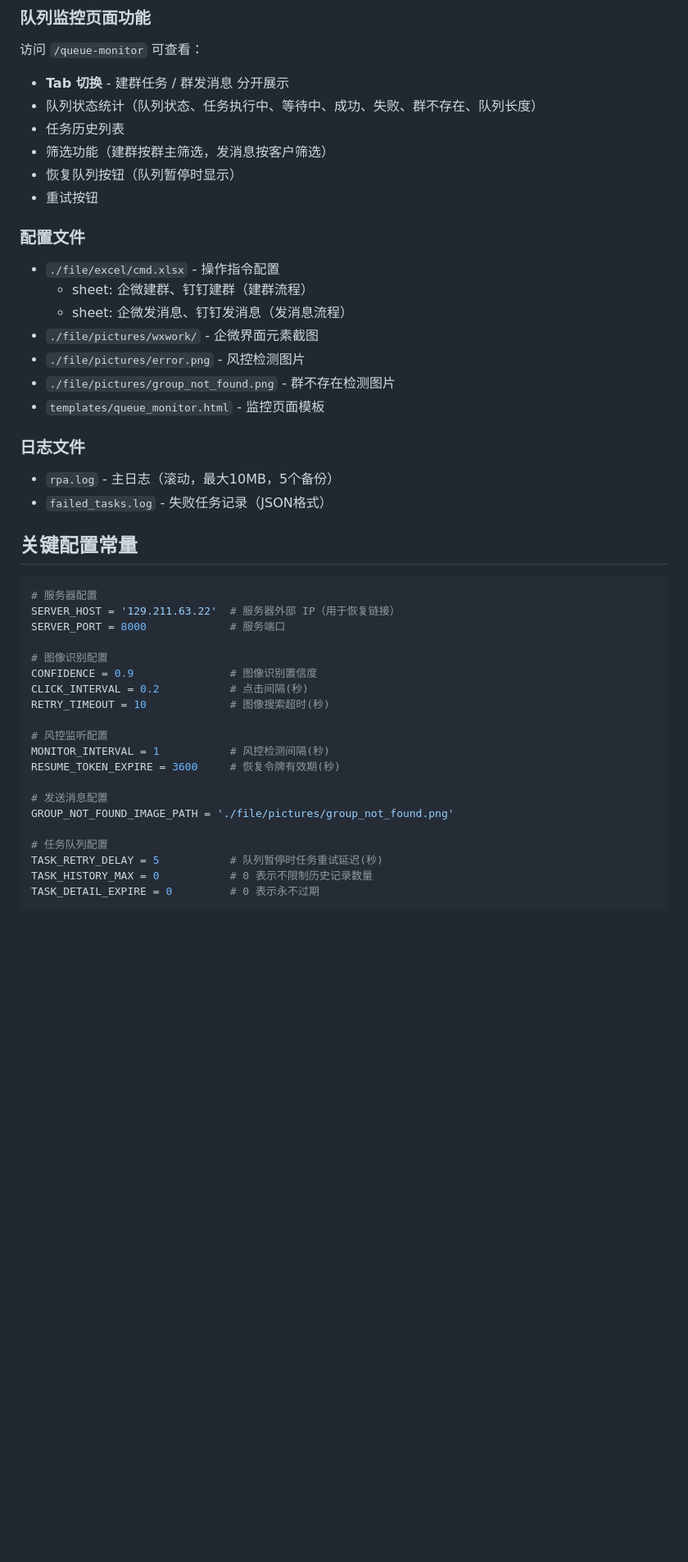
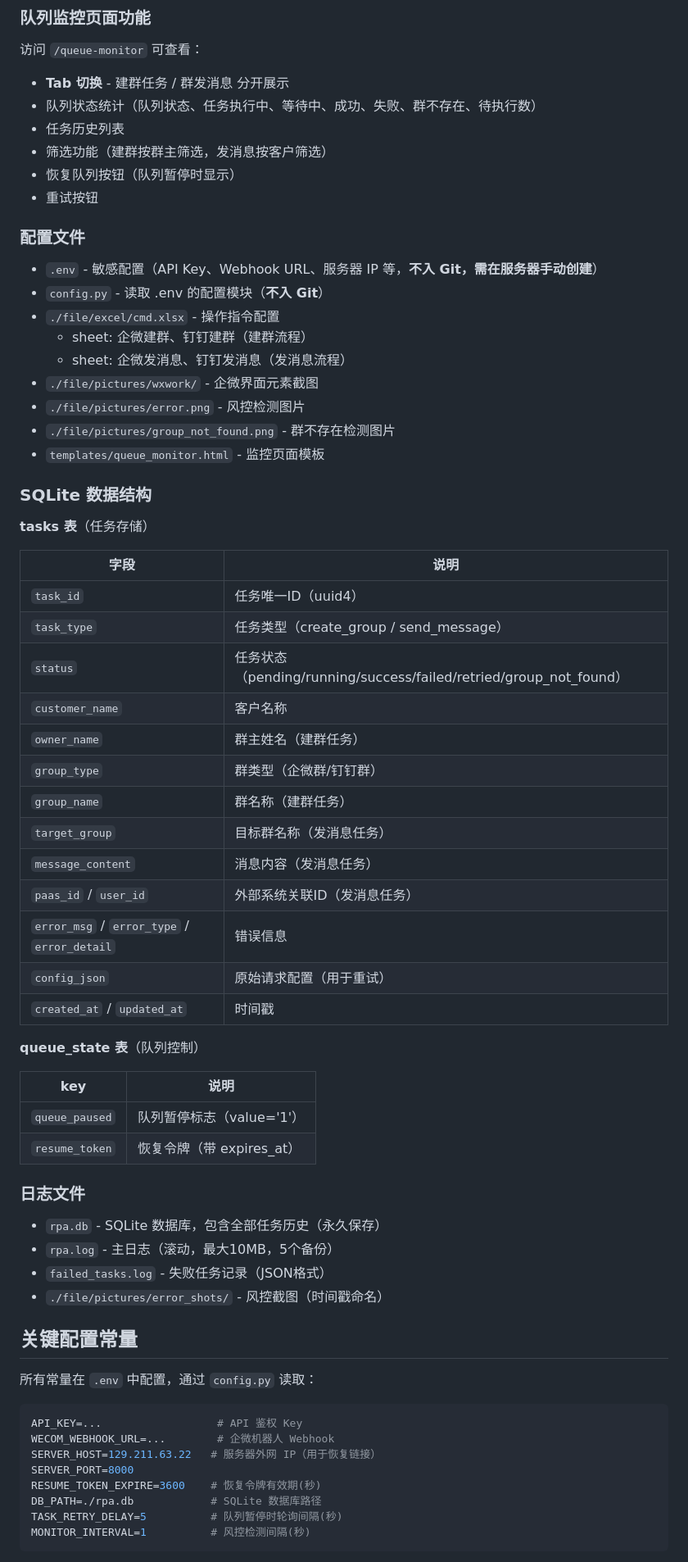
Before and after one commit to HughZhangGeek/RPA_GROUP, a Markdown page: CLAUDE.md, the part around one of its changes. Shown at 82% size. GitHub-like rendering; blank space fills up the shorter version.

````diff
--- a/CLAUDE.md
+++ b/CLAUDE.md
@@ -111,7 +130,7 @@ redis-cli DEL celery
 
 访问 `/queue-monitor` 可查看：
 - **Tab 切换** - 建群任务 / 群发消息 分开展示
-- 队列状态统计（队列状态、任务执行中、等待中、成功、失败、群不存在、队列长度）
+- 队列状态统计（队列状态、任务执行中、等待中、成功、失败、群不存在、待执行数）
 - 任务历史列表
 - 筛选功能（建群按群主筛选，发消息按客户筛选）
 - 恢复队列按钮（队列暂停时显示）
@@ -119,6 +138,8 @@ redis-cli DEL celery
 
 ### 配置文件
 
+- `.env` - 敏感配置（API Key、Webhook URL、服务器 IP 等，**不入 Git，需在服务器手动创建**）
+- `config.py` - 读取 .env 的配置模块（**不入 Git**）
 - `./file/excel/cmd.xlsx` - 操作指令配置
   - sheet: 企微建群、钉钉建群（建群流程）
   - sheet: 企微发消息、钉钉发消息（发消息流程）
@@ -127,33 +148,52 @@ redis-cli DEL celery
 - `./file/pictures/group_not_found.png` - 群不存在检测图片
 - `templates/queue_monitor.html` - 监控页面模板
 
+### SQLite 数据结构
+
+**tasks 表**（任务存储）
+
+| 字段 | 说明 |
+|------|------|
+| `task_id` | 任务唯一ID（uuid4） |
+| `task_type` | 任务类型（create_group / send_message） |
+| `status` | 任务状态（pending/running/success/failed/retried/group_not_found） |
+| `customer_name` | 客户名称 |
+| `owner_name` | 群主姓名（建群任务） |
+| `group_type` | 群类型（企微群/钉钉群） |
+| `group_name` | 群名称（建群任务） |
+| `target_group` | 目标群名称（发消息任务） |
+| `message_content` | 消息内容（发消息任务） |
+| `paas_id` / `user_id` | 外部系统关联ID（发消息任务） |
+| `error_msg` / `error_type` / `error_detail` | 错误信息 |
+| `config_json` | 原始请求配置（用于重试） |
+| `created_at` / `updated_at` | 时间戳 |
+
+**queue_state 表**（队列控制）
+
+| key | 说明 |
+|-----|------|
+| `queue_paused` | 队列暂停标志（value='1'） |
+| `resume_token` | 恢复令牌（带 expires_at） |
+
 ### 日志文件
 
+- `rpa.db` - SQLite 数据库，包含全部任务历史（永久保存）
 - `rpa.log` - 主日志（滚动，最大10MB，5个备份）
 - `failed_tasks.log` - 失败任务记录（JSON格式）
+- `./file/pictures/error_shots/` - 风控截图（时间戳命名）
 
 ## 关键配置常量
 
-```python
-# 服务器配置
-SERVER_HOST = '129.211.63.22'  # 服务器外部 IP（用于恢复链接）
-SERVER_PORT = 8000             # 服务端口
+所有常量在 `.env` 中配置，通过 `config.py` 读取：
 
-# 图像识别配置
-CONFIDENCE = 0.9               # 图像识别置信度
-CLICK_INTERVAL = 0.2           # 点击间隔(秒)
-RETRY_TIMEOUT = 10             # 图像搜索超时(秒)
-
-# 风控监听配置
-MONITOR_INTERVAL = 1           # 风控检测间隔(秒)
-RESUME_TOKEN_EXPIRE = 3600     # 恢复令牌有效期(秒)
-
-# 发送消息配置
-GROUP_NOT_FOUND_IMAGE_PATH = './file/pictures/group_not_found.png'
-
-# 任务队列配置
-TASK_RETRY_DELAY = 5           # 队列暂停时任务重试延迟(秒)
-TASK_HISTORY_MAX = 0           # 0 表示不限制历史记录数量
-TASK_DETAIL_EXPIRE = 0         # 0 表示永不过期
+```ini
+API_KEY=...                  # API 鉴权 Key
+WECOM_WEBHOOK_URL=...        # 企微机器人 Webhook
+SERVER_HOST=129.211.63.22   # 服务器外网 IP（用于恢复链接）
+SERVER_PORT=8000
+RESUME_TOKEN_EXPIRE=3600    # 恢复令牌有效期(秒)
+DB_PATH=./rpa.db            # SQLite 数据库路径
+TASK_RETRY_DELAY=5          # 队列暂停时轮询间隔(秒)
+MONITOR_INTERVAL=1          # 风控检测间隔(秒)
 ```
 
````
Also changed, not shown: other parts of CLAUDE.md (+62 -53 lines).
